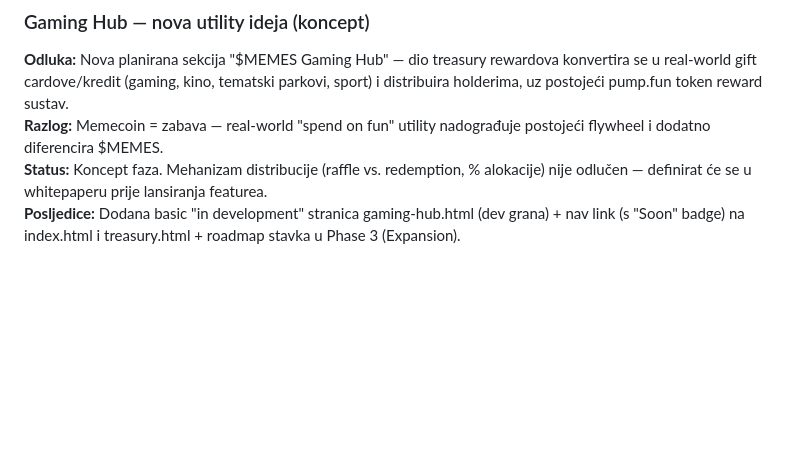
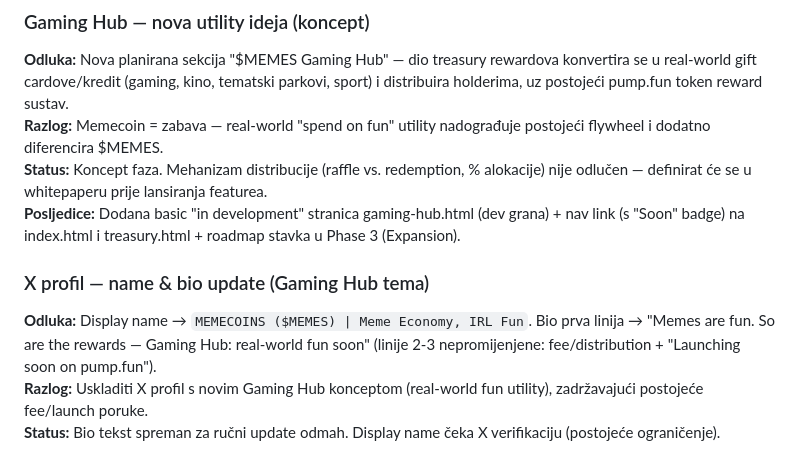
Before and after one commit to Mikloncaric/memecoins-website, a Markdown page: docs/decisions-log.md, the part around the change. GitHub-like rendering; blank space fills up the shorter version.

Commit message:
Document finalized X profile name/bio for Gaming Hub theme

```diff
--- a/docs/decisions-log.md
+++ b/docs/decisions-log.md
@@ -84,3 +84,8 @@ Chronological log of all key project decisions.
 **Razlog:** Memecoin = zabava — real-world "spend on fun" utility nadograđuje postojeći flywheel i dodatno diferencira $MEMES.
 **Status:** Koncept faza. Mehanizam distribucije (raffle vs. redemption, % alokacije) nije odlučen — definirat će se u whitepaperu prije lansiranja featurea.
 **Posljedice:** Dodana basic "in development" stranica gaming-hub.html (dev grana) + nav link (s "Soon" badge) na index.html i treasury.html + roadmap stavka u Phase 3 (Expansion).
+
+### X profil — name & bio update (Gaming Hub tema)
+**Odluka:** Display name → `MEMECOINS ($MEMES) | Meme Economy, IRL Fun`. Bio prva linija → "Memes are fun. So are the rewards — Gaming Hub: real-world fun soon" (linije 2-3 nepromijenjene: fee/distribution + "Launching soon on pump.fun").
+**Razlog:** Uskladiti X profil s novim Gaming Hub konceptom (real-world fun utility), zadržavajući postojeće fee/launch poruke.
+**Status:** Bio tekst spreman za ručni update odmah. Display name čeka X verifikaciju (postojeće ograničenje).
```
